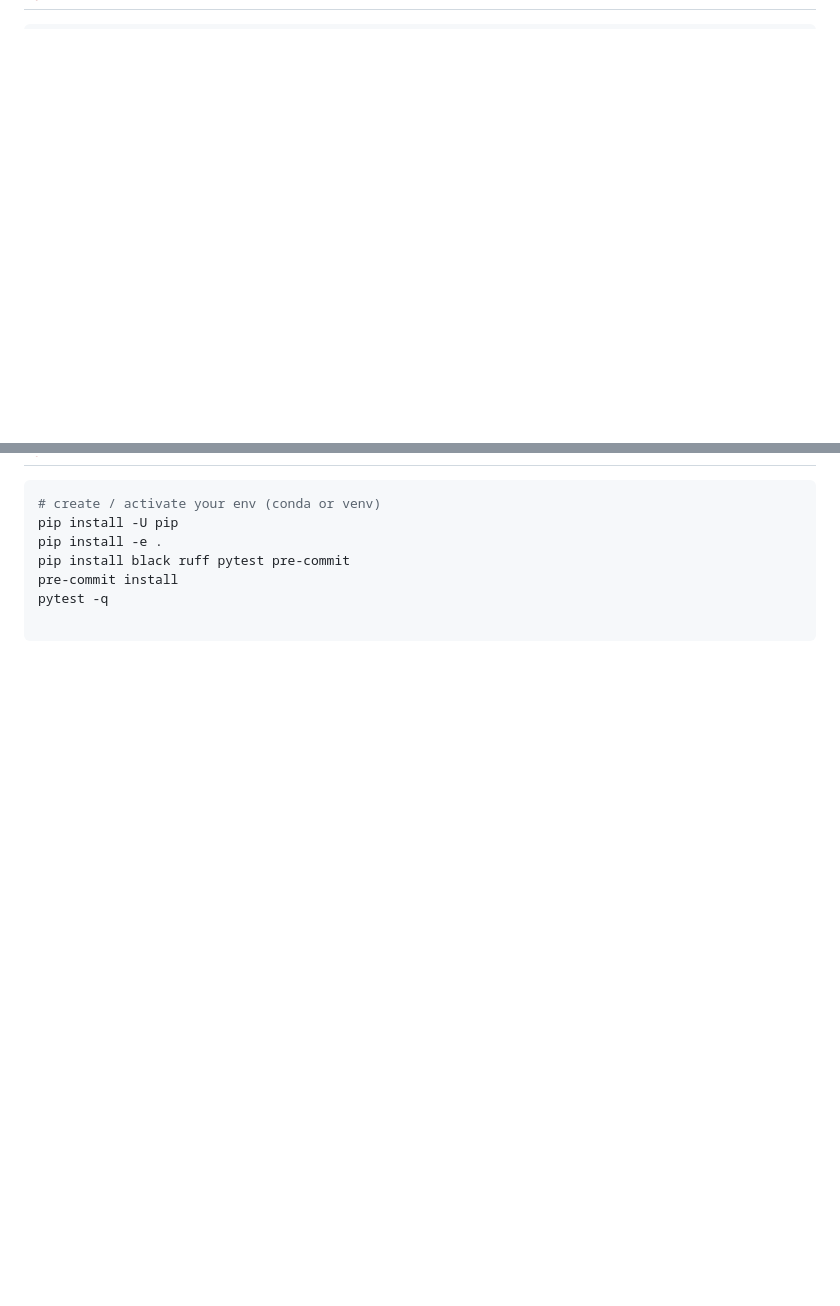
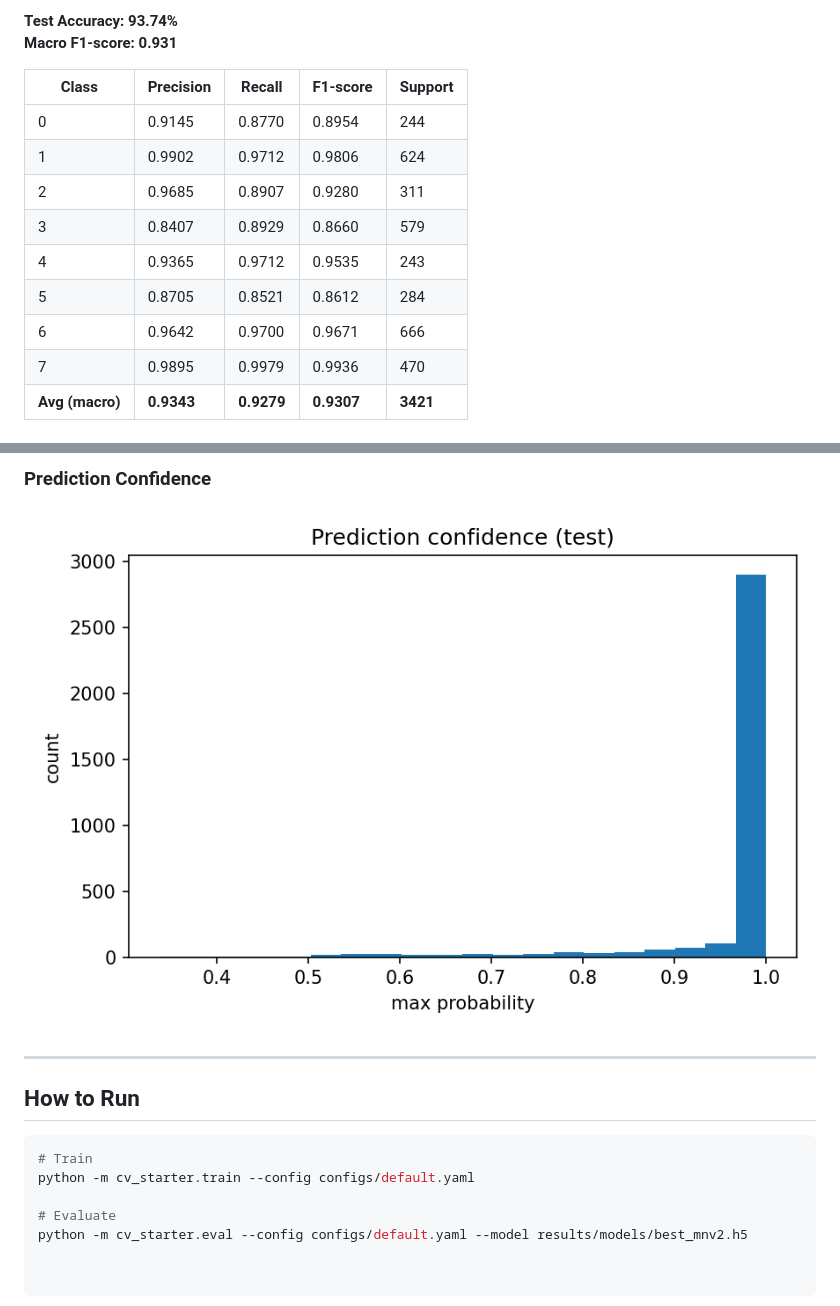
Before and after one commit to manadsawi2560/cv-starter, a Markdown page: README.md, 2 parts joined by grey strips. Rendered like a GitHub page; pictures changed too: results/plots/confidence_hist.png (added); blank space fills up the shorter version.

````diff
--- a/README.md
+++ b/README.md
@@ -8,0 +78,15 @@ A lightweight, production-minded template for computer vision projects (clean `s
+**Test Accuracy:** **93.74%**
+**Macro F1-score:** **0.931**
+
+| Class | Precision | Recall | F1-score | Support |
+|-------|-----------|--------|----------|---------|
+| 0     | 0.9145    | 0.8770 | 0.8954   | 244     |
+| 1     | 0.9902    | 0.9712 | 0.9806   | 624     |
+| 2     | 0.9685    | 0.8907 | 0.9280   | 311     |
+| 3     | 0.8407    | 0.8929 | 0.8660   | 579     |
+| 4     | 0.9365    | 0.9712 | 0.9535   | 243     |
+| 5     | 0.8705    | 0.8521 | 0.8612   | 284     |
+| 6     | 0.9642    | 0.9700 | 0.9671   | 666     |
+| 7     | 0.9895    | 0.9979 | 0.9936   | 470     |
+| **Avg (macro)** | **0.9343** | **0.9279** | **0.9307** | **3421** |
+
@@ -9,7 +107,13 @@ A lightweight, production-minded template for computer vision projects (clean `s
+### Prediction Confidence
+![Confidence Histogram](results/plots/confidence_hist.png)
+
+---
+
+## How to Run
+
 ```bash
-# create / activate your env (conda or venv)
-pip install -U pip
-pip install -e .
-pip install black ruff pytest pre-commit
-pre-commit install
-pytest -q
+# Train
+python -m cv_starter.train --config configs/default.yaml
+
+# Evaluate
+python -m cv_starter.eval --config configs/default.yaml --model results/models/best_mnv2.h5
````
Also changed, not shown: other parts of README.md (+88 -5 lines), results/plots/acc_curve.png (added), results/plots/confusion_matrix.png, results/plots/confusion_matrix_norm.png (added), results/plots/loss_curve.png (added), results/plots/per_class_metrics.png (added), 9 other files.
